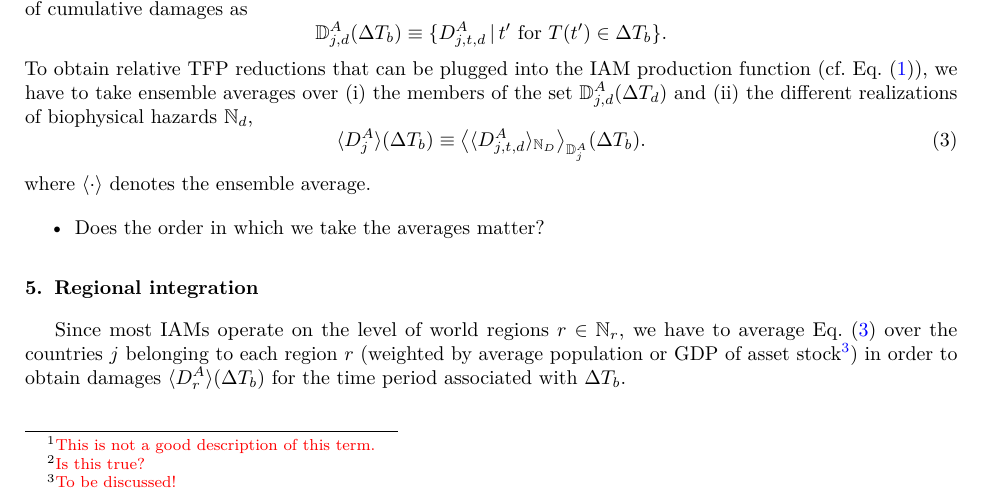
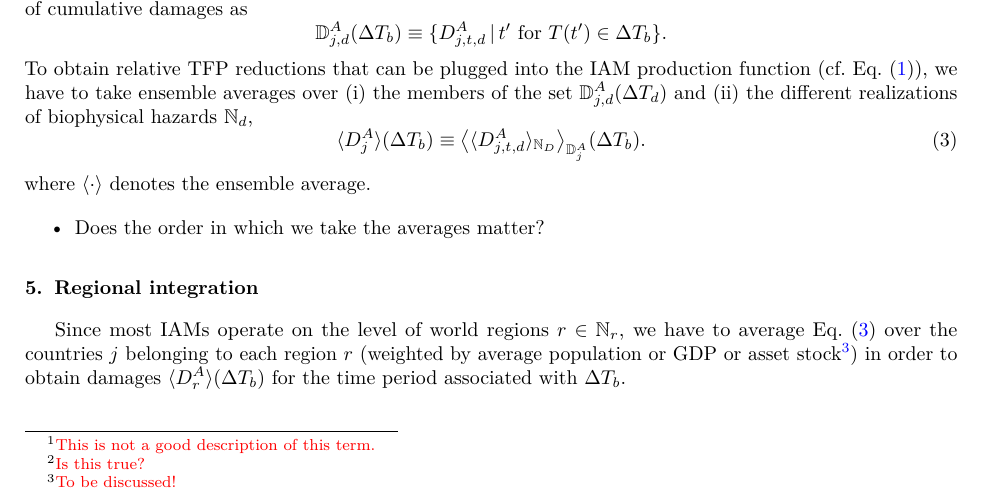
Before and after one commit to cstotto/impacts_in_IAMs, a LaTeX paper (impacts_in_IAMS.tex): part of page 2 of 3, cut so that both start at the same text. Compiled offline with pdfLaTeX.

Commit message:
small corrections

```diff
--- a/impacts_in_IAMS.tex
+++ b/impacts_in_IAMS.tex
@@ -169,7 +169,7 @@ where $\langle\cdot\rangle$ denotes the ensemble average.
 
 \section{Regional integration}
 \label{sec:regInt}
-Since most IAMs operate on the level of world regions $r\in\mbN_r$, we have to average Eq.~\eqref{eq:avDA} over the countries $j$ belonging to each region $r$ (weighted by average population or GDP of asset stock\footnote{\tc{red}{To be discussed!}})  in order to obtain damages $\langle \DA_{r}\rangle(\Delta T_b)$ for the time period associated with $\Delta T_b$.
+Since most IAMs operate on the level of world regions $r\in\mbN_r$, we have to average Eq.~\eqref{eq:avDA} over the countries $j$ belonging to each region $r$ (weighted by average population or GDP or asset stock\footnote{\tc{red}{To be discussed!}})  in order to obtain damages $\langle \DA_{r}\rangle(\Delta T_b)$ for the time period associated with $\Delta T_b$.
 
 
 %\section*{Acknowledgments}
```
